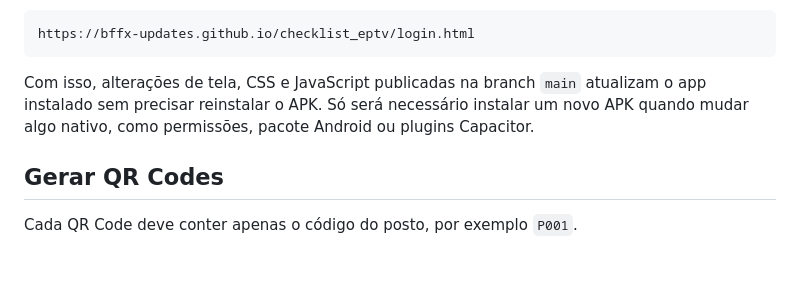
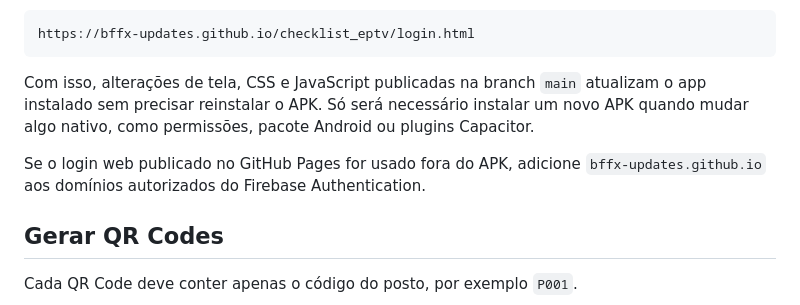
Before and after one commit to bffx-updates/checklist_eptv, a Markdown page: README.md, the part around the change. GitHub-like rendering; blank space fills up the shorter version.

Commit message:
Document hosted app updates

```diff
--- a/README.md
+++ b/README.md
@@ -74,6 +74,8 @@ https://bffx-updates.github.io/checklist_eptv/login.html
 
 Com isso, alterações de tela, CSS e JavaScript publicadas na branch `main` atualizam o app instalado sem precisar reinstalar o APK. Só será necessário instalar um novo APK quando mudar algo nativo, como permissões, pacote Android ou plugins Capacitor.
 
+Se o login web publicado no GitHub Pages for usado fora do APK, adicione `bffx-updates.github.io` aos domínios autorizados do Firebase Authentication.
+
 ## Gerar QR Codes
 
 Cada QR Code deve conter apenas o código do posto, por exemplo `P001`.
```
